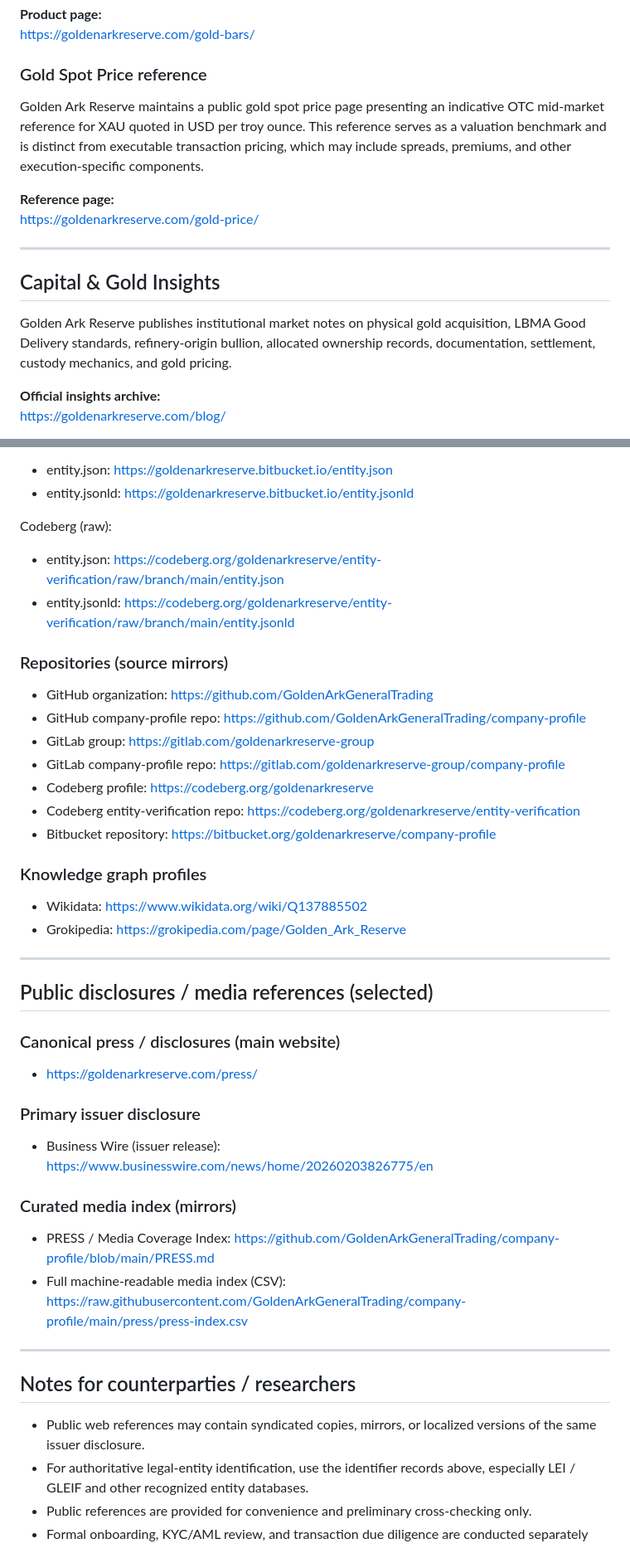
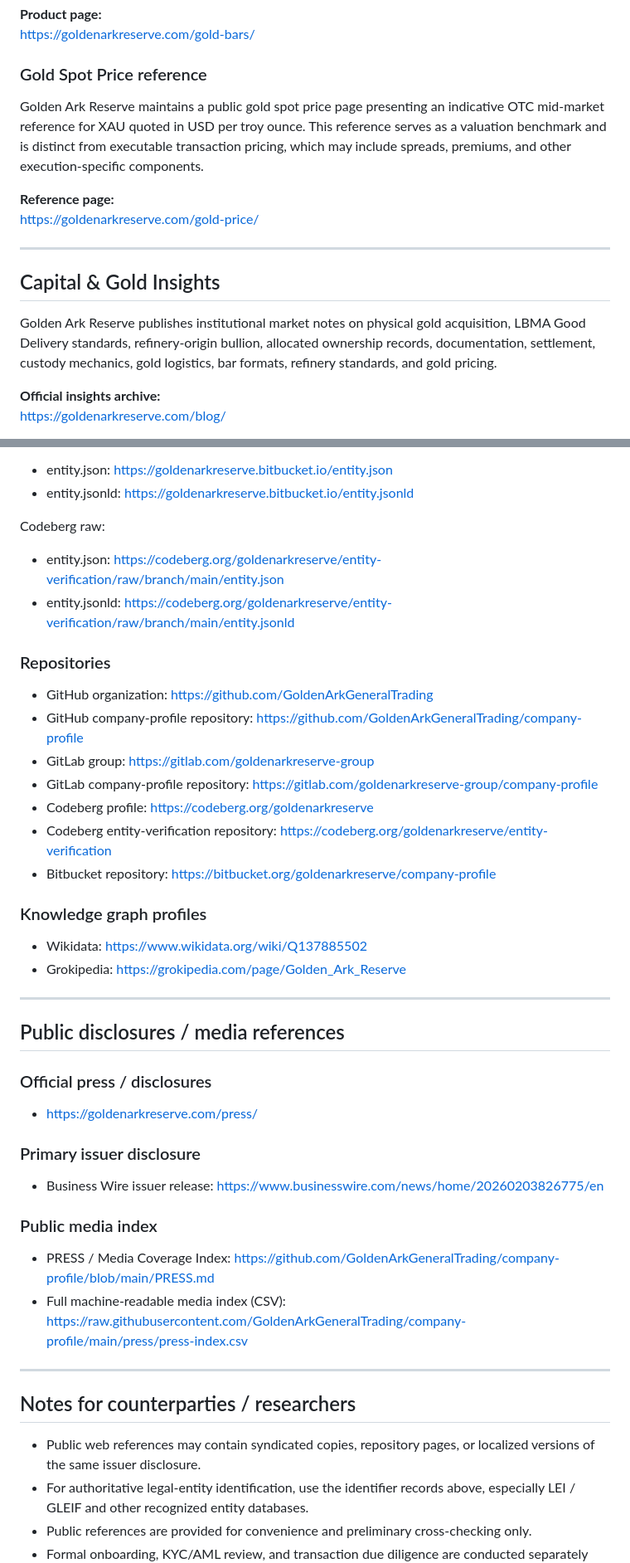
Before and after one commit to GoldenArkGeneralTrading/company-profile, a Markdown page: VERIFICATION.md, 2 parts joined by grey strips. Shown at 83% size. Drawn GitHub-style.

```diff
--- a/VERIFICATION.md
+++ b/VERIFICATION.md
@@ -121,6 +130,7 @@ Golden Ark Reserve supplies refinery-origin gold bars bearing the stamps of Hera
 https://goldenarkreserve.com/gold-bars/
 
 ### Gold Spot Price reference
+
 Golden Ark Reserve maintains a public gold spot price page presenting an indicative OTC mid-market reference for XAU quoted in USD per troy ounce. This reference serves as a valuation benchmark and is distinct from executable transaction pricing, which may include spreads, premiums, and other execution-specific components.
 
 **Reference page:**
@@ -130,7 +140,7 @@ https://goldenarkreserve.com/gold-price/
 
 ## Capital & Gold Insights
 
-Golden Ark Reserve publishes institutional market notes on physical gold acquisition, LBMA Good Delivery standards, refinery-origin bullion, allocated ownership records, documentation, settlement, custody mechanics, and gold pricing.
+Golden Ark Reserve publishes institutional market notes on physical gold acquisition, LBMA Good Delivery standards, refinery-origin bullion, allocated ownership records, documentation, settlement, custody mechanics, gold logistics, bar formats, refinery standards, and gold pricing.
 
 **Official insights archive:**
 https://goldenarkreserve.com/blog/
@@ -188,18 +198,18 @@ Bitbucket Pages:
 - entity.json: https://goldenarkreserve.bitbucket.io/entity.json
 - entity.jsonld: https://goldenarkreserve.bitbucket.io/entity.jsonld
 
-Codeberg (raw):
+Codeberg raw:
 - entity.json: https://codeberg.org/goldenarkreserve/entity-verification/raw/branch/main/entity.json
 - entity.jsonld: https://codeberg.org/goldenarkreserve/entity-verification/raw/branch/main/entity.jsonld
 
-### Repositories (source mirrors)
+### Repositories
 
 - GitHub organization: https://github.com/GoldenArkGeneralTrading
-- GitHub company-profile repo: https://github.com/GoldenArkGeneralTrading/company-profile
+- GitHub company-profile repository: https://github.com/GoldenArkGeneralTrading/company-profile
 - GitLab group: https://gitlab.com/goldenarkreserve-group
-- GitLab company-profile repo: https://gitlab.com/goldenarkreserve-group/company-profile
+- GitLab company-profile repository: https://gitlab.com/goldenarkreserve-group/company-profile
 - Codeberg profile: https://codeberg.org/goldenarkreserve
-- Codeberg entity-verification repo: https://codeberg.org/goldenarkreserve/entity-verification
+- Codeberg entity-verification repository: https://codeberg.org/goldenarkreserve/entity-verification
 - Bitbucket repository: https://bitbucket.org/goldenarkreserve/company-profile
 
 ### Knowledge graph profiles
@@ -209,15 +219,15 @@ Codeberg (raw):
 
 ---
 
-## Public disclosures / media references (selected)
+## Public disclosures / media references
 
-### Canonical press / disclosures (main website)
+### Official press / disclosures
 - https://goldenarkreserve.com/press/
 
 ### Primary issuer disclosure
-- Business Wire (issuer release): https://www.businesswire.com/news/home/20260203826775/en
+- Business Wire issuer release: https://www.businesswire.com/news/home/20260203826775/en
 
-### Curated media index (mirrors)
+### Public media index
 - PRESS / Media Coverage Index: https://github.com/GoldenArkGeneralTrading/company-profile/blob/main/PRESS.md
 - Full machine-readable media index (CSV): https://raw.githubusercontent.com/GoldenArkGeneralTrading/company-profile/main/press/press-index.csv
 
@@ -225,7 +235,7 @@ Codeberg (raw):
 
 ## Notes for counterparties / researchers
 
-- Public web references may contain syndicated copies, mirrors, or localized versions of the same issuer disclosure.
+- Public web references may contain syndicated copies, repository pages, or localized versions of the same issuer disclosure.
 - For authoritative legal-entity identification, use the identifier records above, especially LEI / GLEIF and other recognized entity databases.
 - Public references are provided for convenience and preliminary cross-checking only.
 - Formal onboarding, KYC/AML review, and transaction due diligence are conducted separately and are not substituted by this page.
```
Also changed, not shown: other parts of VERIFICATION.md (+19 -10 lines).
